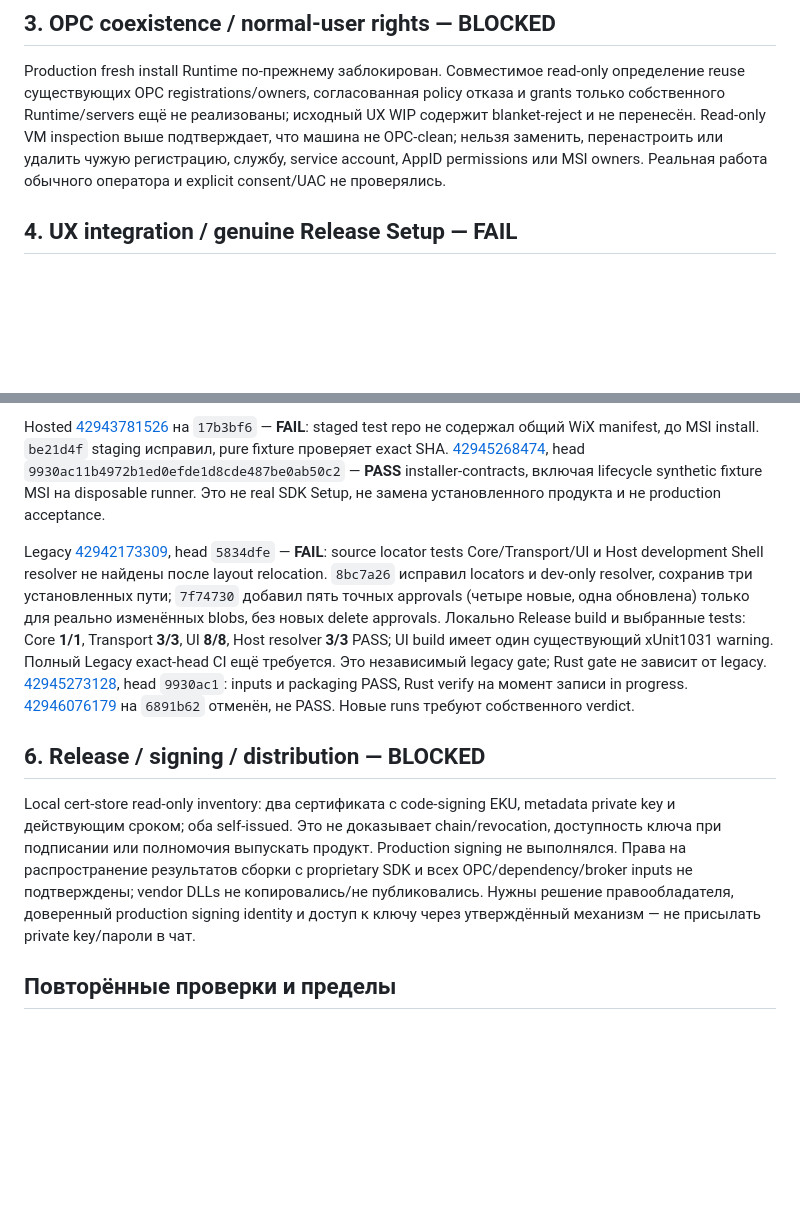
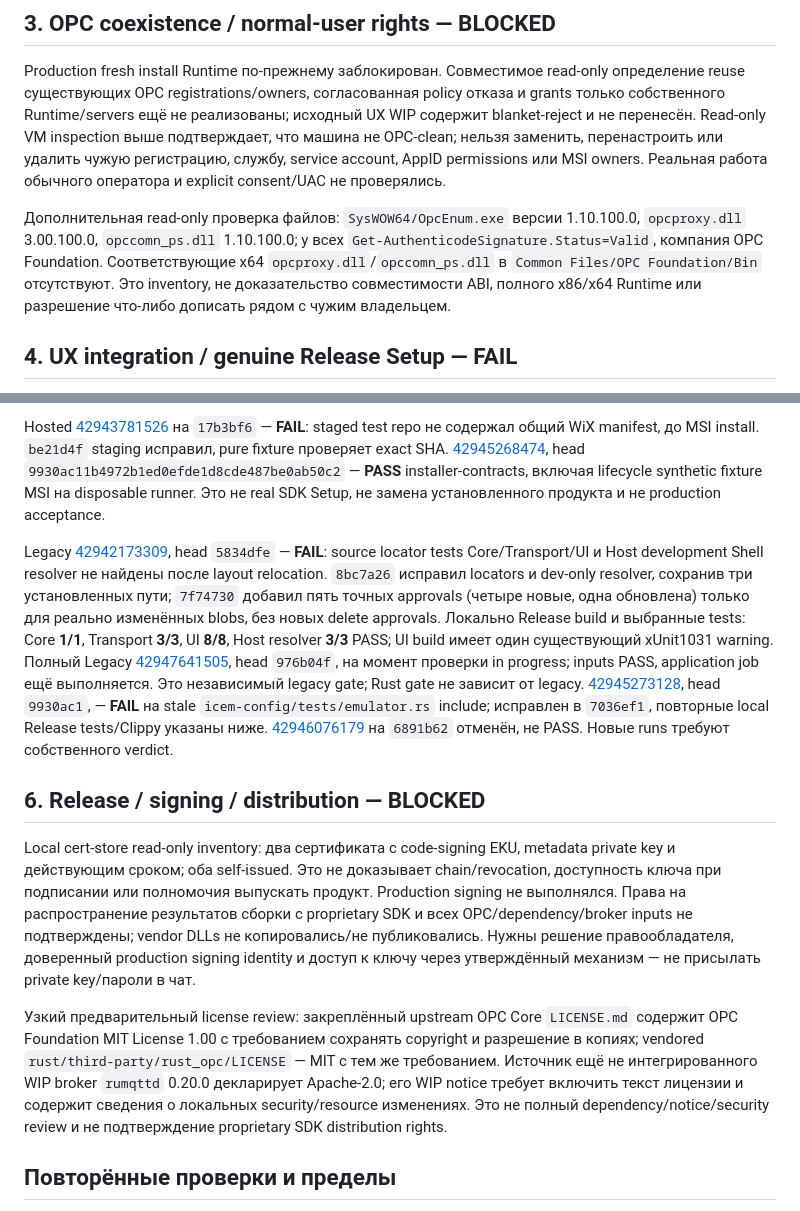
Before and after one commit to boogy777-lgtm/iCemDataMonitor, a Markdown page: docs/TURNKEY_SIX_TASKS_2026-11-11.ru.md, 2 parts joined by grey strips. Rendered like a GitHub page; blank space fills up the shorter version.

Commit message:
Record OPC coexistence inventory and hosted failures

```diff
--- a/docs/TURNKEY_SIX_TASKS_2026-11-11.ru.md
+++ b/docs/TURNKEY_SIX_TASKS_2026-11-11.ru.md
@@ -21,6 +21,8 @@
 
 Production fresh install Runtime по-прежнему заблокирован. Совместимое read-only определение reuse существующих OPC registrations/owners, согласованная policy отказа и grants только собственного Runtime/servers ещё не реализованы; исходный UX WIP содержит blanket-reject и не перенесён. Read-only VM inspection выше подтверждает, что машина не OPC-clean; нельзя заменить, перенастроить или удалить чужую регистрацию, службу, service account, AppID permissions или MSI owners. Реальная работа обычного оператора и explicit consent/UAC не проверялись.
 
+Дополнительная read-only проверка файлов: `SysWOW64/OpcEnum.exe` версии 1.10.100.0, `opcproxy.dll` 3.00.100.0, `opccomn_ps.dll` 1.10.100.0; у всех `Get-AuthenticodeSignature.Status=Valid`, компания OPC Foundation. Соответствующие x64 `opcproxy.dll`/`opccomn_ps.dll` в `Common Files/OPC Foundation/Bin` отсутствуют. Это inventory, не доказательство совместимости ABI, полного x86/x64 Runtime или разрешение что-либо дописать рядом с чужим владельцем.
+
 ## 4. UX integration / genuine Release Setup — FAIL
 
 - `6891b62`: новый `opcda_on=1`; явный `opcda_on=0` в существующем INI сохраняется и запрещает автоматический старт **сконфигурированного** собственного DA sidecar. Ручной start остаётся отдельной операцией. Тесты Rust config ниже; host-side regression добавлен, но полный Windows host build/test ещё не подтверждён. Настройки без sidecar config не доказывают реально работающий DA.
@@ -33,11 +35,13 @@ Existing Rust MSI 0.1.2 `{617C698D-A90C-4240-9D48-DAE2084EE632}` не удаля
 
 Hosted [42943781526](https://github.com/boogy777-lgtm/iCemDataMonitor/actions/runs/42943781526) на `17b3bf6` — **FAIL**: staged test repo не содержал общий WiX manifest, до MSI install. `be21d4f` staging исправил, pure fixture проверяет exact SHA. [42945268474](https://github.com/boogy777-lgtm/iCemDataMonitor/actions/runs/42945268474), head `9930ac11b4972b1ed0efde1d8cde487be0ab50c2` — **PASS** installer-contracts, включая lifecycle synthetic fixture MSI на disposable runner. Это не real SDK Setup, не замена установленного продукта и не production acceptance.
 
-Legacy [42942173309](https://github.com/boogy777-lgtm/iCemDataMonitor/actions/runs/42942173309), head `5834dfe` — **FAIL**: source locator tests Core/Transport/UI и Host development Shell resolver не найдены после layout relocation. `8bc7a26` исправил locators и dev-only resolver, сохранив три установленных пути; `7f74730` добавил пять точных approvals (четыре новые, одна обновлена) только для реально изменённых blobs, без новых delete approvals. Локально Release build и выбранные tests: Core **1/1**, Transport **3/3**, UI **8/8**, Host resolver **3/3** PASS; UI build имеет один существующий xUnit1031 warning. Полный Legacy exact-head CI ещё требуется. Это независимый legacy gate; Rust gate не зависит от legacy. [42945273128](https://github.com/boogy777-lgtm/iCemDataMonitor/actions/runs/42945273128), head `9930ac1`: inputs и packaging PASS, Rust verify на момент записи in progress. [42946076179](https://github.com/boogy777-lgtm/iCemDataMonitor/actions/runs/42946076179) на `6891b62` отменён, не PASS. Новые runs требуют собственного verdict.
+Legacy [42942173309](https://github.com/boogy777-lgtm/iCemDataMonitor/actions/runs/42942173309), head `5834dfe` — **FAIL**: source locator tests Core/Transport/UI и Host development Shell resolver не найдены после layout relocation. `8bc7a26` исправил locators и dev-only resolver, сохранив три установленных пути; `7f74730` добавил пять точных approvals (четыре новые, одна обновлена) только для реально изменённых blobs, без новых delete approvals. Локально Release build и выбранные tests: Core **1/1**, Transport **3/3**, UI **8/8**, Host resolver **3/3** PASS; UI build имеет один существующий xUnit1031 warning. Полный Legacy [42947641505](https://github.com/boogy777-lgtm/iCemDataMonitor/actions/runs/42947641505), head `976b04f`, на момент проверки in progress; inputs PASS, application job ещё выполняется. Это независимый legacy gate; Rust gate не зависит от legacy. [42945273128](https://github.com/boogy777-lgtm/iCemDataMonitor/actions/runs/42945273128), head `9930ac1`, — **FAIL** на stale `icem-config/tests/emulator.rs` include; исправлен в `7036ef1`, повторные local Release tests/Clippy указаны ниже. [42946076179](https://github.com/boogy777-lgtm/iCemDataMonitor/actions/runs/42946076179) на `6891b62` отменён, не PASS. Новые runs требуют собственного verdict.
 
 ## 6. Release / signing / distribution — BLOCKED
 
 Local cert-store read-only inventory: два сертификата с code-signing EKU, metadata private key и действующим сроком; оба self-issued. Это не доказывает chain/revocation, доступность ключа при подписании или полномочия выпускать продукт. Production signing не выполнялся. Права на распространение результатов сборки с proprietary SDK и всех OPC/dependency/broker inputs не подтверждены; vendor DLLs не копировались/не публиковались. Нужны решение правообладателя, доверенный production signing identity и доступ к ключу через утверждённый механизм — не присылать private key/пароли в чат.
+
+Узкий предварительный license review: закреплённый upstream OPC Core `LICENSE.md` содержит OPC Foundation MIT License 1.00 с требованием сохранять copyright и разрешение в копиях; vendored `rust/third-party/rust_opc/LICENSE` — MIT с тем же требованием. Источник ещё не интегрированного WIP broker `rumqttd` 0.20.0 декларирует Apache-2.0; его WIP notice требует включить текст лицензии и содержит сведения о локальных security/resource изменениях. Это не полный dependency/notice/security review и не подтверждение proprietary SDK distribution rights.
 
 ## Повторённые проверки и пределы
 
```
